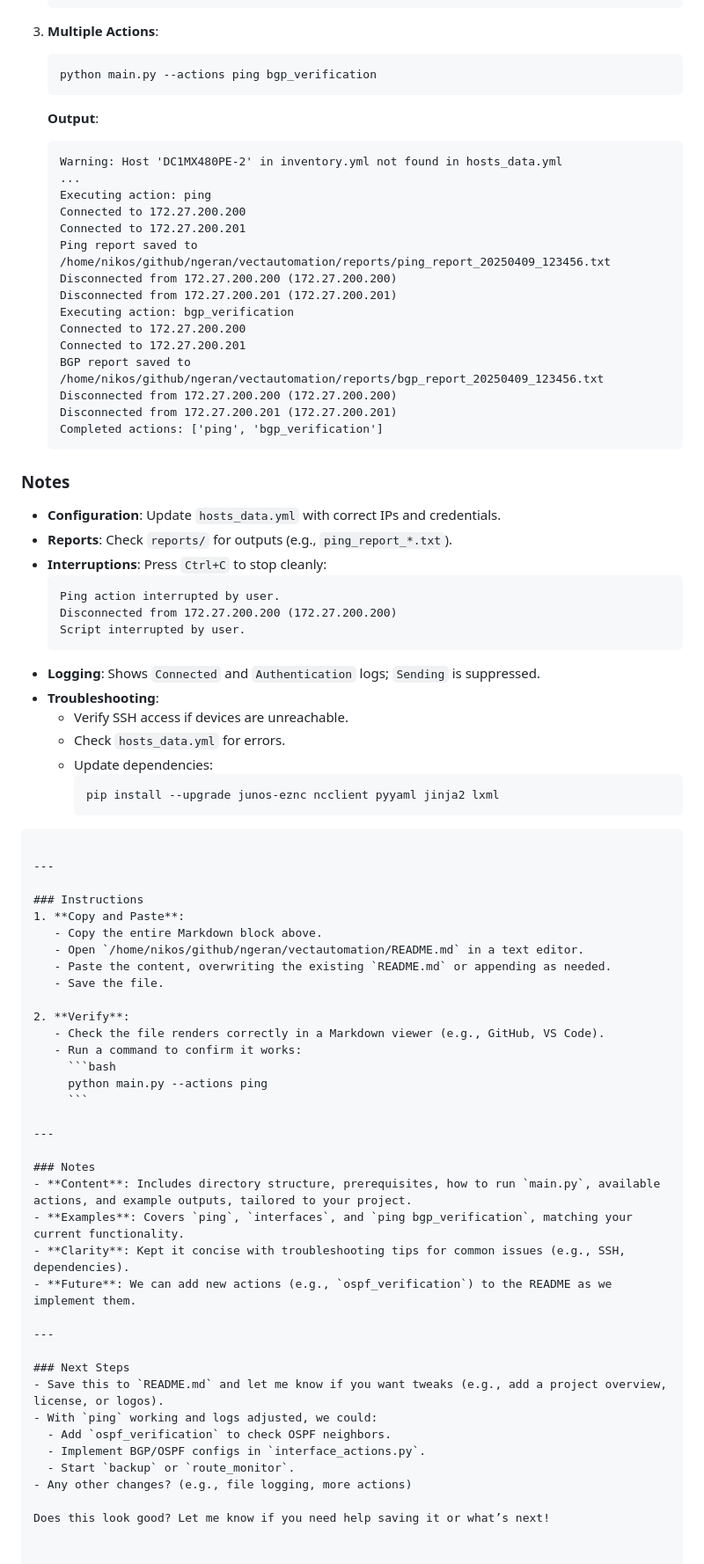
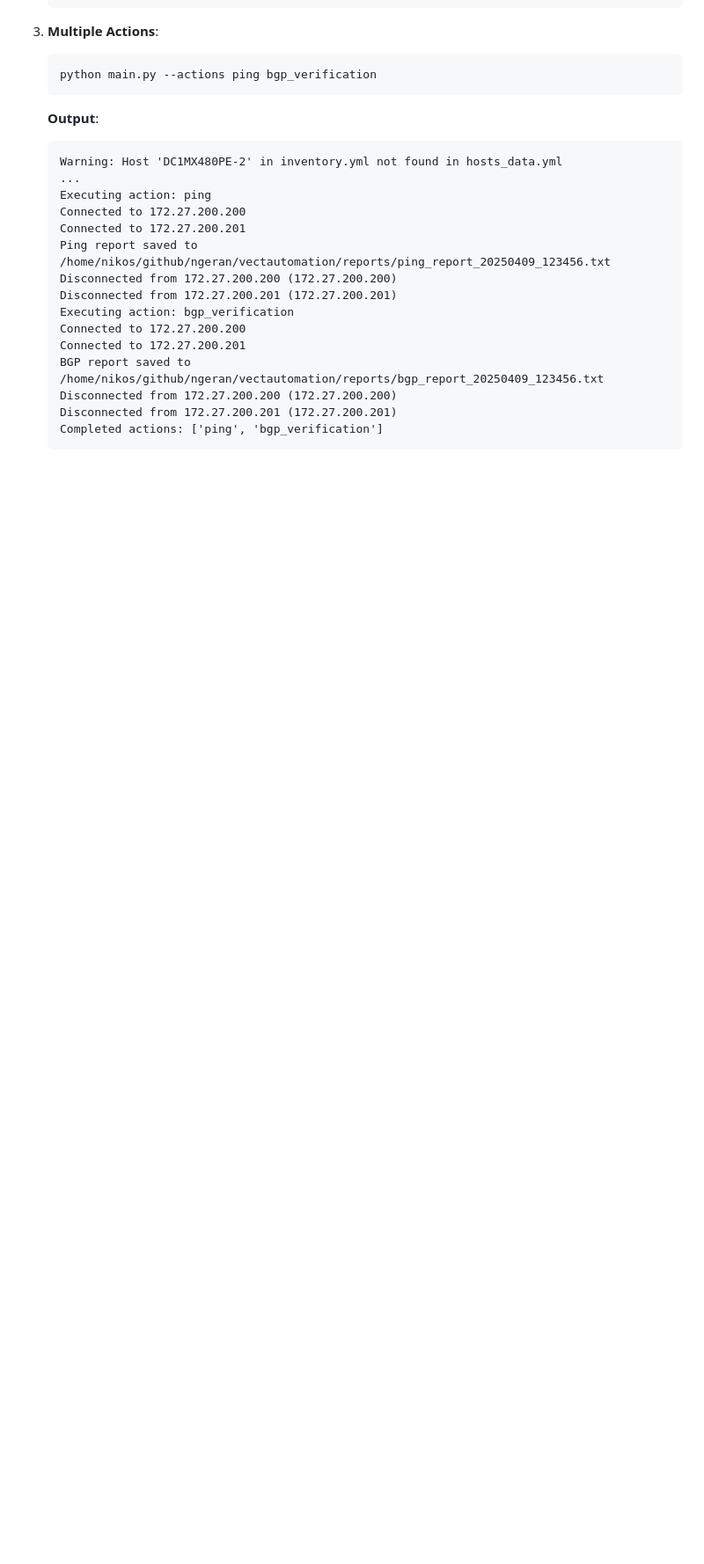
Before and after one commit to ngeran/vectautomation, a Markdown page: README.md, the part around the change printed below. Shown: that part at 88% size. Drawn GitHub-style; blank space fills up the shorter version.

````diff
--- a/README.md
+++ b/README.md
@@ -144,59 +140,3 @@ python main.py --actions <action1> [action2 ...]
    Disconnected from 172.27.200.201 (172.27.200.201)
    Completed actions: ['ping', 'bgp_verification']
    ```
-
-### Notes
-
-- **Configuration**: Update `hosts_data.yml` with correct IPs and credentials.
-- **Reports**: Check `reports/` for outputs (e.g., `ping_report_*.txt`).
-- **Interruptions**: Press `Ctrl+C` to stop cleanly:
-  ```
-  Ping action interrupted by user.
-  Disconnected from 172.27.200.200 (172.27.200.200)
-  Script interrupted by user.
-  ```
-- **Logging**: Shows `Connected` and `Authentication` logs; `Sending` is suppressed.
-- **Troubleshooting**:
-  - Verify SSH access if devices are unreachable.
-  - Check `hosts_data.yml` for errors.
-  - Update dependencies:
-    ```bash
-    pip install --upgrade junos-eznc ncclient pyyaml jinja2 lxml
-    ```
-```
-
----
-
-### Instructions
-1. **Copy and Paste**:
-   - Copy the entire Markdown block above.
-   - Open `/home/nikos/github/ngeran/vectautomation/README.md` in a text editor.
-   - Paste the content, overwriting the existing `README.md` or appending as needed.
-   - Save the file.
-
-2. **Verify**:
-   - Check the file renders correctly in a Markdown viewer (e.g., GitHub, VS Code).
-   - Run a command to confirm it works:
-     ```bash
-     python main.py --actions ping
-     ```
-
----
-
-### Notes
-- **Content**: Includes directory structure, prerequisites, how to run `main.py`, available actions, and example outputs, tailored to your project.
-- **Examples**: Covers `ping`, `interfaces`, and `ping bgp_verification`, matching your current functionality.
-- **Clarity**: Kept it concise with troubleshooting tips for common issues (e.g., SSH, dependencies).
-- **Future**: We can add new actions (e.g., `ospf_verification`) to the README as we implement them.
-
----
-
-### Next Steps
-- Save this to `README.md` and let me know if you want tweaks (e.g., add a project overview, license, or logos).
-- With `ping` working and logs adjusted, we could:
-  - Add `ospf_verification` to check OSPF neighbors.
-  - Implement BGP/OSPF configs in `interface_actions.py`.
-  - Start `backup` or `route_monitor`.
-- Any other changes? (e.g., file logging, more actions)
-
-Does this look good? Let me know if you need help saving it or what’s next!
````
Also changed, not shown: other parts of README.md (+0 -4 lines).
